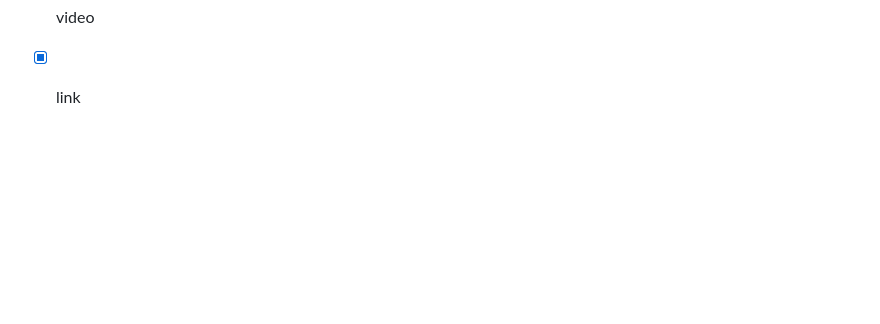
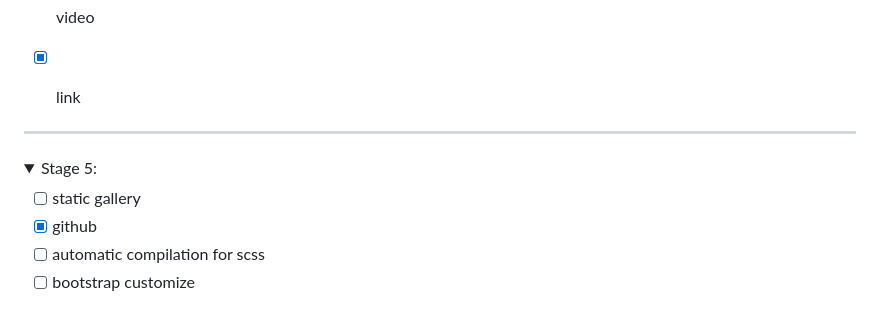
Before and after one commit to Ionut-Valeriu/TeaLab, a Markdown page: README.md, the part around the change. GitHub-like rendering; folded sections open; blank space fills up the shorter version.

Commit message:
+ stage 5 tasks

```diff
--- a/README.md
+++ b/README.md
@@ -219,3 +219,15 @@ Stage 0:
 
 
 </details>
+
+---
+
+<details>
+<summary>Stage 5:</summary>
+
+- [ ] static gallery
+- [x] github
+- [ ] automatic compilation for scss
+- [ ] bootstrap customize
+
+</details>
```
